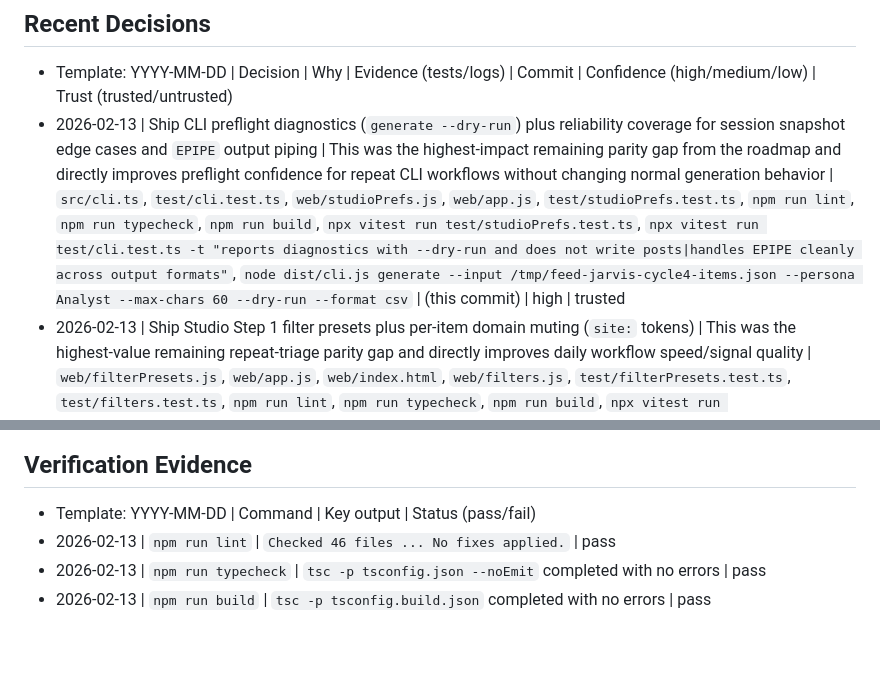
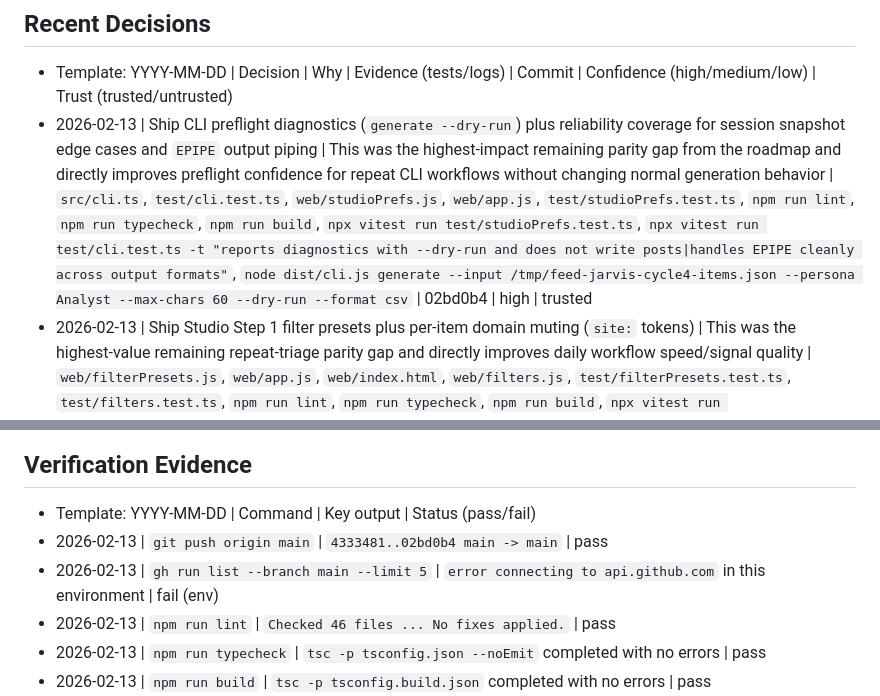
Before and after one commit to sarveshkapre/feed-jarvis, a Markdown page: PROJECT_MEMORY.md, 2 parts joined by grey strips. Rendered like a GitHub page; blank space fills up the shorter version.

Commit message:
docs: record cycle 4 verification evidence and commit references

```diff
--- a/PROJECT_MEMORY.md
+++ b/PROJECT_MEMORY.md
@@ -332,7 +332,7 @@
 
 ## Recent Decisions
 - Template: YYYY-MM-DD | Decision | Why | Evidence (tests/logs) | Commit | Confidence (high/medium/low) | Trust (trusted/untrusted)
-- 2026-02-13 | Ship CLI preflight diagnostics (`generate --dry-run`) plus reliability coverage for session snapshot edge cases and `EPIPE` output piping | This was the highest-impact remaining parity gap from the roadmap and directly improves preflight confidence for repeat CLI workflows without changing normal generation behavior | `src/cli.ts`, `test/cli.test.ts`, `web/studioPrefs.js`, `web/app.js`, `test/studioPrefs.test.ts`, `npm run lint`, `npm run typecheck`, `npm run build`, `npx vitest run test/studioPrefs.test.ts`, `npx vitest run test/cli.test.ts -t "reports diagnostics with --dry-run and does not write posts|handles EPIPE cleanly across output formats"`, `node dist/cli.js generate --input /tmp/feed-jarvis-cycle4-items.json --persona Analyst --max-chars 60 --dry-run --format csv` | (this commit) | high | trusted
+- 2026-02-13 | Ship CLI preflight diagnostics (`generate --dry-run`) plus reliability coverage for session snapshot edge cases and `EPIPE` output piping | This was the highest-impact remaining parity gap from the roadmap and directly improves preflight confidence for repeat CLI workflows without changing normal generation behavior | `src/cli.ts`, `test/cli.test.ts`, `web/studioPrefs.js`, `web/app.js`, `test/studioPrefs.test.ts`, `npm run lint`, `npm run typecheck`, `npm run build`, `npx vitest run test/studioPrefs.test.ts`, `npx vitest run test/cli.test.ts -t "reports diagnostics with --dry-run and does not write posts|handles EPIPE cleanly across output formats"`, `node dist/cli.js generate --input /tmp/feed-jarvis-cycle4-items.json --persona Analyst --max-chars 60 --dry-run --format csv` | 02bd0b4 | high | trusted
 - 2026-02-13 | Ship Studio Step 1 filter presets plus per-item domain muting (`site:` tokens) | This was the highest-value remaining repeat-triage parity gap and directly improves daily workflow speed/signal quality | `web/filterPresets.js`, `web/app.js`, `web/index.html`, `web/filters.js`, `test/filterPresets.test.ts`, `test/filters.test.ts`, `npm run lint`, `npm run typecheck`, `npm run build`, `npx vitest run test/filterPresets.test.ts test/filters.test.ts`, `node dist/cli.js generate --input /tmp/feed-jarvis-smoke-items-cycle3.json --persona Analyst --format jsonl --max-chars 200` | 2e8f772 | high | trusted
 - 2026-02-13 | Extend Playwright smoke coverage to include Step 4 agent-feed flow (`build -> copy -> download`) with deterministic payload assertions | Step 4 was the highest-value remaining parity/testing gap; closing it reduces regression risk in the multi-persona timeline workflow and aligns with roadmap cycle goals | `scripts/e2e-web.ts`, `npm run lint`, `npm run typecheck`, `npm run build`, `npm run e2e:web` (`listen EPERM` in sandbox), `node dist/cli.js generate --input /tmp/feed-jarvis-smoke-items-cycle2.json --persona Analyst --format jsonl --max-chars 180` | 8611fab | high | trusted
 - 2026-02-13 | Add bounded configurable fetch concurrency across CLI + Studio/API with shared worker-limited execution (`--fetch-concurrency`, `FEED_JARVIS_FETCH_CONCURRENCY`, `/api/fetch` `fetchConcurrency`) | Large multi-feed runs previously used unbounded `Promise.all`, causing avoidable request spikes and inconsistent throughput control | `src/lib/concurrency.ts`, `src/cli.ts`, `src/server.ts`, `web/app.js`, `web/index.html`, `test/concurrency.test.ts`, `test/cli.test.ts`, `test/server.test.ts`, `npm run lint`, `npm run typecheck`, `npm run build`, `npx vitest run test/concurrency.test.ts test/studioPrefs.test.ts` | 859de5b | high | trusted
@@ -388,6 +388,8 @@
 
 ## Verification Evidence
 - Template: YYYY-MM-DD | Command | Key output | Status (pass/fail)
+- 2026-02-13 | `git push origin main` | `4333481..02bd0b4 main -> main` | pass
+- 2026-02-13 | `gh run list --branch main --limit 5` | `error connecting to api.github.com` in this environment | fail (env)
 - 2026-02-13 | `npm run lint` | `Checked 46 files ... No fixes applied.` | pass
 - 2026-02-13 | `npm run typecheck` | `tsc -p tsconfig.json --noEmit` completed with no errors | pass
 - 2026-02-13 | `npm run build` | `tsc -p tsconfig.build.json` completed with no errors | pass
```
